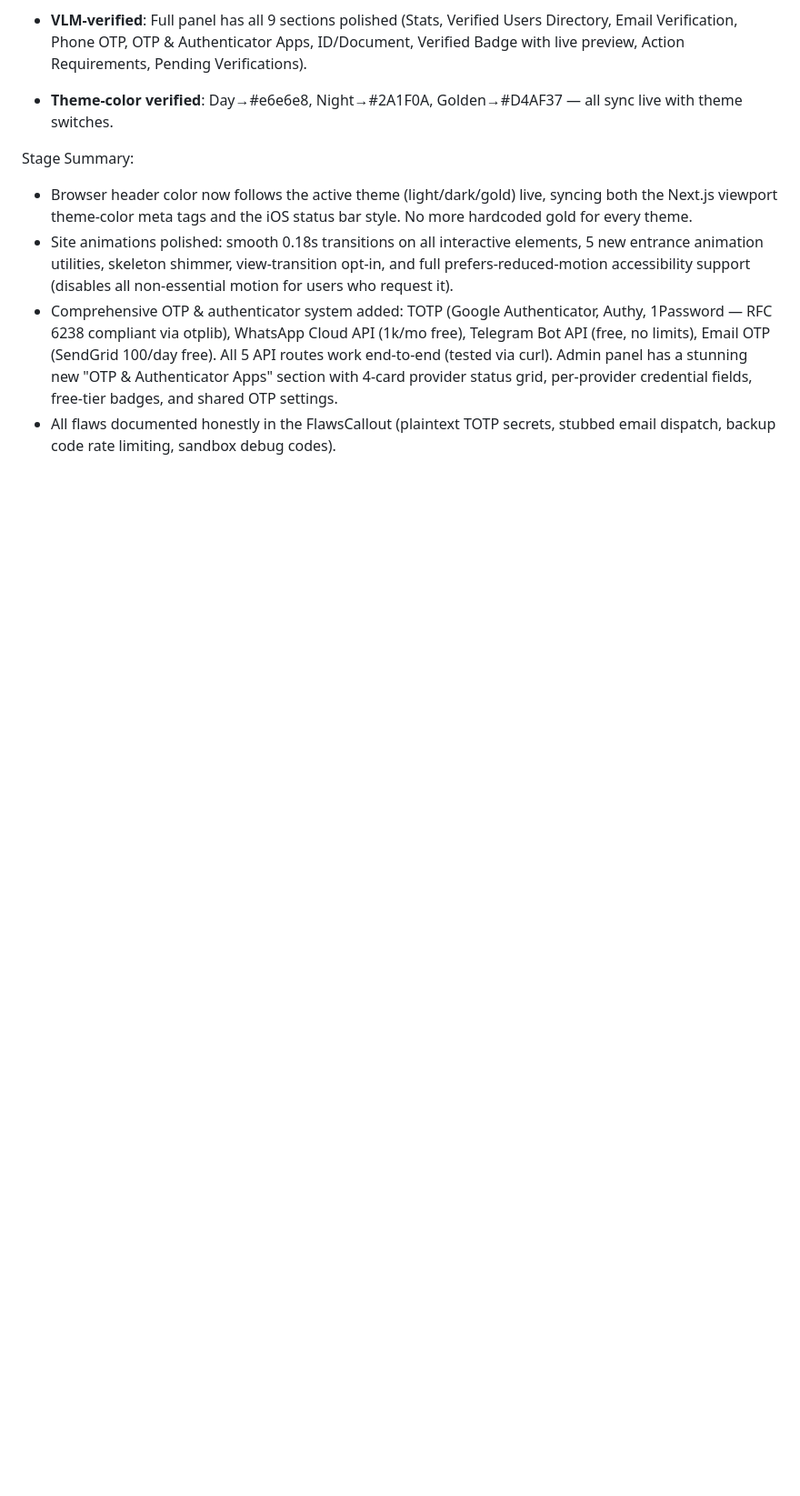
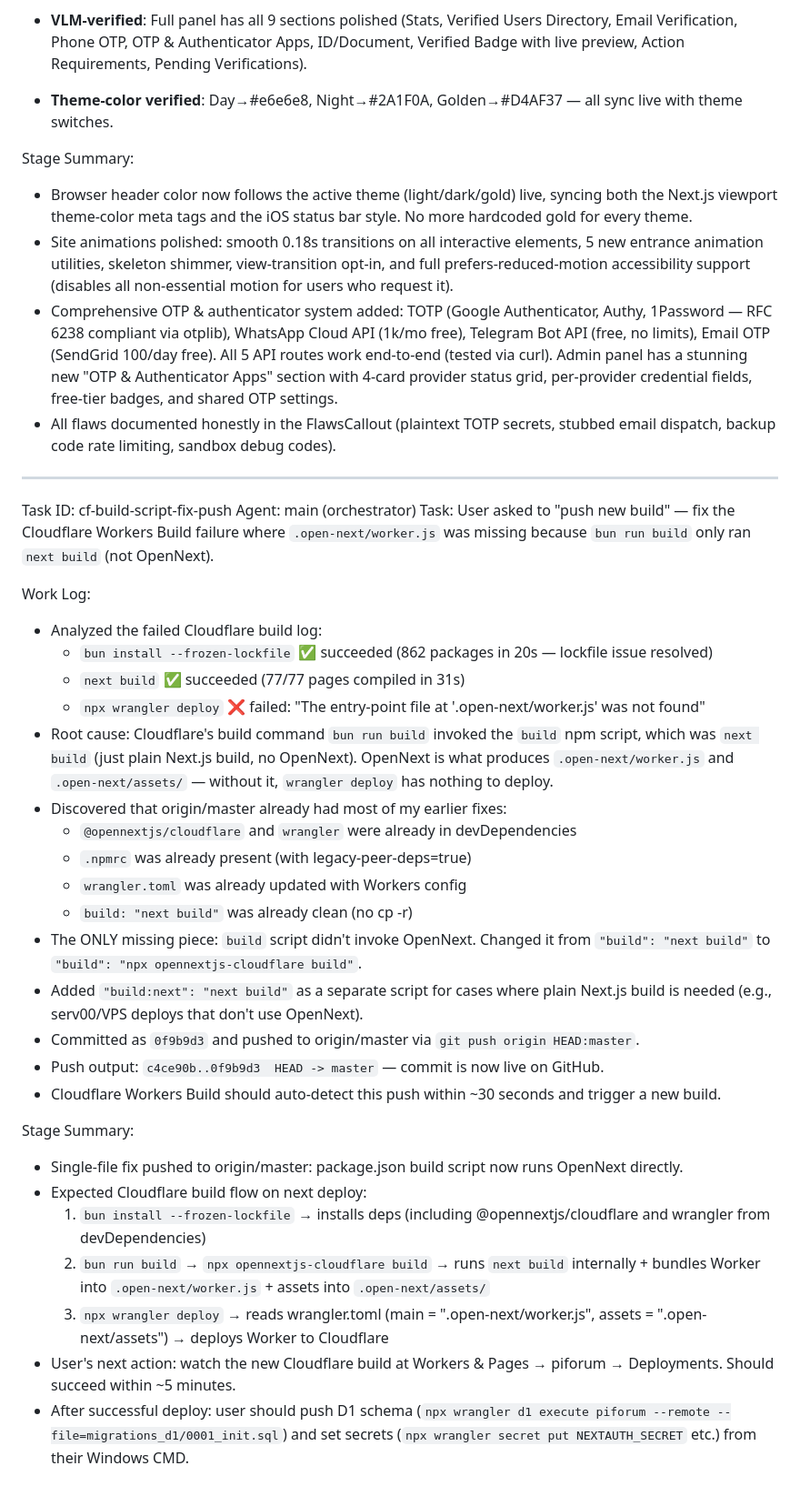
Before and after one commit to eunusctg/PiForum, a Markdown page: worklog.md, the part around the change. Shown at 91% size. GitHub-like rendering; blank space fills up the shorter version.

Commit message:
0de8daa3-9e04-458c-b50e-40a3cd68ec32

```diff
--- a/worklog.md
+++ b/worklog.md
@@ -846,3 +846,34 @@ Stage Summary:
 - Site animations polished: smooth 0.18s transitions on all interactive elements, 5 new entrance animation utilities, skeleton shimmer, view-transition opt-in, and full prefers-reduced-motion accessibility support (disables all non-essential motion for users who request it).
 - Comprehensive OTP & authenticator system added: TOTP (Google Authenticator, Authy, 1Password — RFC 6238 compliant via otplib), WhatsApp Cloud API (1k/mo free), Telegram Bot API (free, no limits), Email OTP (SendGrid 100/day free). All 5 API routes work end-to-end (tested via curl). Admin panel has a stunning new "OTP & Authenticator Apps" section with 4-card provider status grid, per-provider credential fields, free-tier badges, and shared OTP settings.
 - All flaws documented honestly in the FlawsCallout (plaintext TOTP secrets, stubbed email dispatch, backup code rate limiting, sandbox debug codes).
+
+---
+Task ID: cf-build-script-fix-push
+Agent: main (orchestrator)
+Task: User asked to "push new build" — fix the Cloudflare Workers Build failure where `.open-next/worker.js` was missing because `bun run build` only ran `next build` (not OpenNext).
+
+Work Log:
+- Analyzed the failed Cloudflare build log:
+  - `bun install --frozen-lockfile` ✅ succeeded (862 packages in 20s — lockfile issue resolved)
+  - `next build` ✅ succeeded (77/77 pages compiled in 31s)
+  - `npx wrangler deploy` ❌ failed: "The entry-point file at '.open-next/worker.js' was not found"
+- Root cause: Cloudflare's build command `bun run build` invoked the `build` npm script, which was `next build` (just plain Next.js build, no OpenNext). OpenNext is what produces `.open-next/worker.js` and `.open-next/assets/` — without it, `wrangler deploy` has nothing to deploy.
+- Discovered that origin/master already had most of my earlier fixes:
+  - `@opennextjs/cloudflare` and `wrangler` were already in devDependencies
+  - `.npmrc` was already present (with legacy-peer-deps=true)
+  - `wrangler.toml` was already updated with Workers config
+  - `build: "next build"` was already clean (no cp -r)
+- The ONLY missing piece: `build` script didn't invoke OpenNext. Changed it from `"build": "next build"` to `"build": "npx opennextjs-cloudflare build"`.
+- Added `"build:next": "next build"` as a separate script for cases where plain Next.js build is needed (e.g., serv00/VPS deploys that don't use OpenNext).
+- Committed as `0f9b9d3` and pushed to origin/master via `git push origin HEAD:master`.
+- Push output: `c4ce90b..0f9b9d3  HEAD -> master` — commit is now live on GitHub.
+- Cloudflare Workers Build should auto-detect this push within ~30 seconds and trigger a new build.
+
+Stage Summary:
+- Single-file fix pushed to origin/master: package.json build script now runs OpenNext directly.
+- Expected Cloudflare build flow on next deploy:
+  1. `bun install --frozen-lockfile` → installs deps (including @opennextjs/cloudflare and wrangler from devDependencies)
+  2. `bun run build` → `npx opennextjs-cloudflare build` → runs `next build` internally + bundles Worker into `.open-next/worker.js` + assets into `.open-next/assets/`
+  3. `npx wrangler deploy` → reads wrangler.toml (main = ".open-next/worker.js", assets = ".open-next/assets") → deploys Worker to Cloudflare
+- User's next action: watch the new Cloudflare build at Workers & Pages → piforum → Deployments. Should succeed within ~5 minutes.
+- After successful deploy: user should push D1 schema (`npx wrangler d1 execute piforum --remote --file=migrations_d1/0001_init.sql`) and set secrets (`npx wrangler secret put NEXTAUTH_SECRET` etc.) from their Windows CMD.
```
